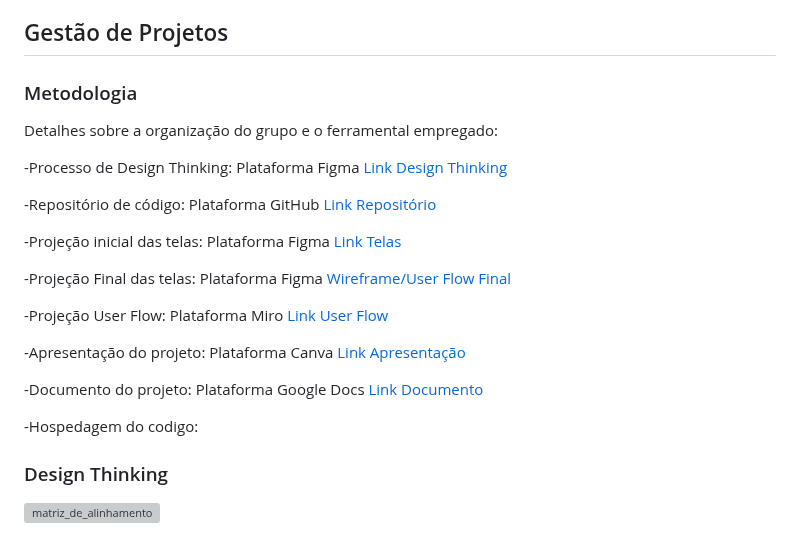
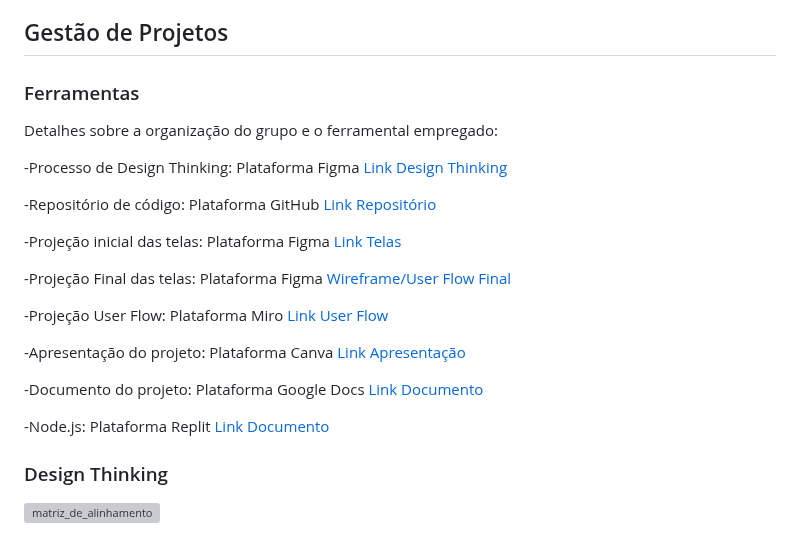
Before and after one commit to marcosffp/Cad-Meu-Pet-, a Markdown page: docs/README.md, the part around the change. GitHub-like rendering; grey boxes are pictures that could not be loaded.

```diff
--- a/docs/README.md
+++ b/docs/README.md
@@ -268,7 +268,7 @@ Os requisitos de um projeto são classificados em dois grupos:
 
 ## Gestão de Projetos
 
-### Metodologia
+### Ferramentas
 
 Detalhes sobre a organização do grupo e o ferramental empregado:
 
@@ -293,7 +293,8 @@ Detalhes sobre a organização do grupo e o ferramental empregado:
 -Documento do projeto: Plataforma Google Docs
 [Link Documento](https://docs.google.com/document/d/1xydXDK6kS5NxECG3zvJY3m9ViWeQIACuT7fRflGZUjk/edit?usp=sharing)
 
--Hospedagem do codigo:
+-Node.js: Plataforma Replit
+[Link Documento](https://replit.com/@mafpinto/JSONServer-cade-meu-pet?)
 
 
 
```
